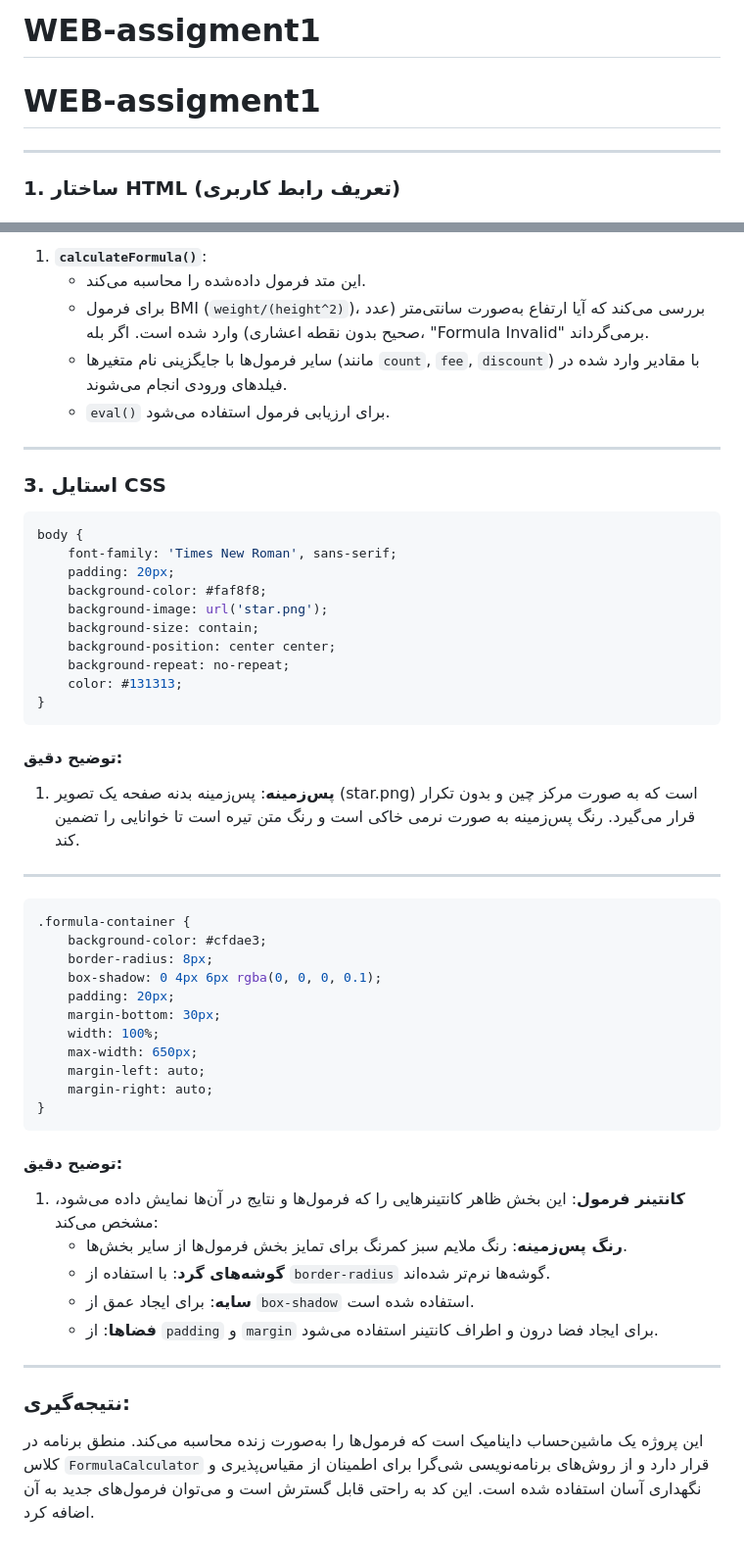
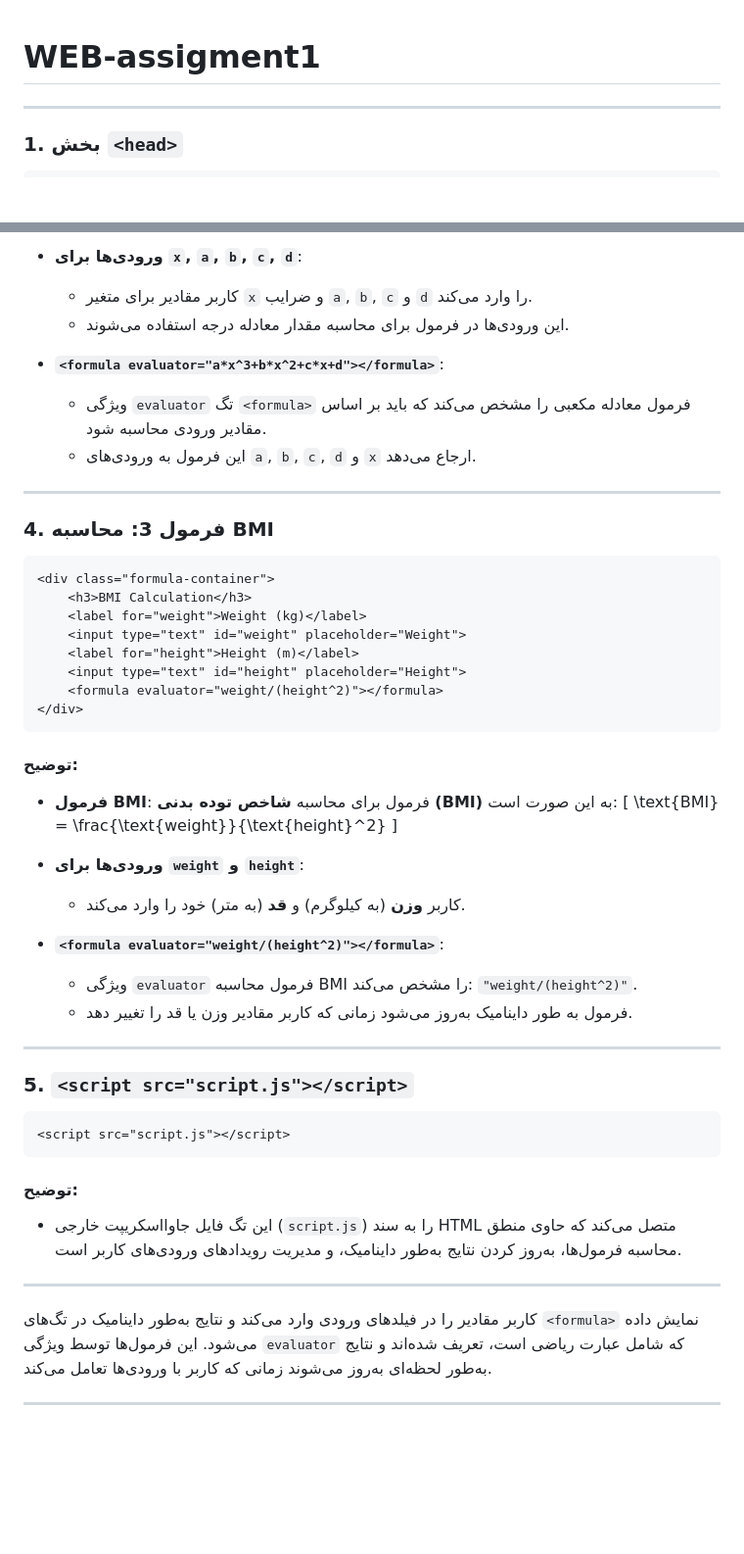
Before and after one commit to fatemeh-82ra/WEB-assigment1, a Markdown page: README.md, 2 parts joined by grey strips. Shown at 98% size. GitHub-like rendering; blank space fills up the shorter version.

````diff
--- a/README.md
+++ b/README.md
@@ -1,7 +1,6 @@
-# WEB-assigment1
 # WEB-assigment1
 
 ---
 
-### 1. **ساختار HTML** (تعریف رابط کاربری)
+### 1. **بخش `<head>`**
 
@@ -127,56 +103,51 @@ calculateFormula(evaluator) {
 
-1. **`calculateFormula()`**:
-    - این متد فرمول داده‌شده را محاسبه می‌کند.
-    - برای فرمول BMI (`weight/(height^2)`)، بررسی می‌کند که آیا ارتفاع به‌صورت سانتی‌متر (عدد صحیح بدون نقطه اعشاری) وارد شده است. اگر بله، "Formula Invalid" برمی‌گرداند.
-    - سایر فرمول‌ها با جایگزینی نام متغیرها (مانند `count`, `fee`, `discount`) با مقادیر وارد شده در فیلدهای ورودی انجام می‌شوند.
-    - `eval()` برای ارزیابی فرمول استفاده می‌شود.
+- **ورودی‌ها برای `x`, `a`, `b`, `c`, `d`**:
+    - کاربر مقادیر برای متغیر `x` و ضرایب `a`, `b`, `c` و `d` را وارد می‌کند.
+    - این ورودی‌ها در فرمول برای محاسبه مقدار معادله درجه استفاده می‌شوند.
+
+- **`<formula evaluator="a*x^3+b*x^2+c*x+d"></formula>`**:
+    - ویژگی `evaluator` تگ `<formula>` فرمول معادله مکعبی را مشخص می‌کند که باید بر اساس مقادیر ورودی محاسبه شود.
+    - این فرمول به ورودی‌های `a`, `b`, `c`, `d` و `x` ارجاع می‌دهد.
 
 ---
 
-### 3. **استایل CSS**
+### 4. **فرمول 3: محاسبه BMI**
 
-```css
-body {
-    font-family: 'Times New Roman', sans-serif;
-    padding: 20px;
-    background-color: #faf8f8;
-    background-image: url('star.png');
-    background-size: contain;
-    background-position: center center;
-    background-repeat: no-repeat;
-    color: #131313;
-}
+```html
+<div class="formula-container">
+    <h3>BMI Calculation</h3>
+    <label for="weight">Weight (kg)</label>
+    <input type="text" id="weight" placeholder="Weight">
+    <label for="height">Height (m)</label>
+    <input type="text" id="height" placeholder="Height">
+    <formula evaluator="weight/(height^2)"></formula>
+</div>
 ```
 
-#### **توضیح دقیق**:
+#### توضیح:
+- **فرمول BMI**: فرمول برای محاسبه **شاخص توده بدنی (BMI)** به این صورت است:
+  \[ \text{BMI} = \frac{\text{weight}}{\text{height}^2} \]
 
-1. **پس‌زمینه**: پس‌زمینه بدنه صفحه یک تصویر (star.png) است که به صورت مرکز چین و بدون تکرار قرار می‌گیرد. رنگ پس‌زمینه به صورت نرمی خاکی است و رنگ متن تیره است تا خوانایی را تضمین کند.
+- **ورودی‌ها برای `weight` و `height`**:
+    - کاربر **وزن** (به کیلوگرم) و **قد** (به متر) خود را وارد می‌کند.
+
+- **`<formula evaluator="weight/(height^2)"></formula>`**:
+    - ویژگی `evaluator` فرمول محاسبه BMI را مشخص می‌کند: `"weight/(height^2)"`.
+    - فرمول به طور داینامیک به‌روز می‌شود زمانی که کاربر مقادیر وزن یا قد را تغییر دهد.
 
 ---
 
-```css
-.formula-container {
-    background-color: #cfdae3;
-    border-radius: 8px;
-    box-shadow: 0 4px 6px rgba(0, 0, 0, 0.1);
-    padding: 20px;
-    margin-bottom: 30px;
-    width: 100%;
-    max-width: 650px;
-    margin-left: auto;
-    margin-right: auto;
-}
+### 5. **`<script src="script.js"></script>`**
+
+```html
+<script src="script.js"></script>
 ```
 
-#### **توضیح دقیق**:
-
-1. **کانتینر فرمول**: این بخش ظاهر کانتینرهایی را که فرمول‌ها و نتایج در آن‌ها نمایش داده می‌شود، مشخص می‌کند:
-    - **رنگ پس‌زمینه**: رنگ ملایم سبز کمرنگ برای تمایز بخش فرمول‌ها از سایر بخش‌ها.
-    - **گوشه‌های گرد**: با استفاده از `border-radius` گوشه‌ها نرم‌تر شده‌اند.
-    - **سایه**: برای ایجاد عمق از `box-shadow` استفاده شده است.
-    - **فضاها**: از `padding` و `margin` برای ایجاد فضا درون و اطراف کانتینر استفاده می‌شود.
+#### توضیح:
+- این تگ فایل جاوااسکریپت خارجی (`script.js`) را به سند HTML متصل می‌کند که حاوی منطق محاسبه فرمول‌ها، به‌روز کردن نتایج به‌طور داینامیک، و مدیریت رویدادهای ورودی‌های کاربر است.
 
 ---
 
-### نتیجه‌گیری:
-این پروژه یک ماشین‌حساب داینامیک است که فرمول‌ها را به‌صورت زنده محاسبه می‌کند. منطق برنامه در کلاس `FormulaCalculator` قرار دارد و از روش‌های برنامه‌نویسی شی‌گرا برای اطمینان از مقیاس‌پذیری و نگهداری آسان استفاده شده است. این کد به راحتی قابل گسترش است و می‌توان فرمول‌های جدید به آن اضافه کرد.
+کاربر مقادیر را در فیلدهای ورودی وارد می‌کند و نتایج به‌طور داینامیک در تگ‌های `<formula>` نمایش داده می‌شود. این فرمول‌ها توسط ویژگی `evaluator` که شامل عبارت ریاضی است، تعریف شده‌اند و نتایج به‌طور لحظه‌ای به‌روز می‌شوند زمانی که کاربر با ورودی‌ها تعامل می‌کند.
+
+---
````
Also changed, not shown: other parts of README.md (+74 -97 lines).
